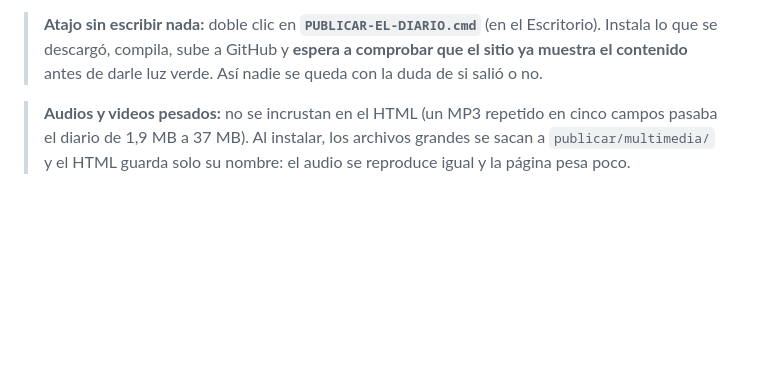
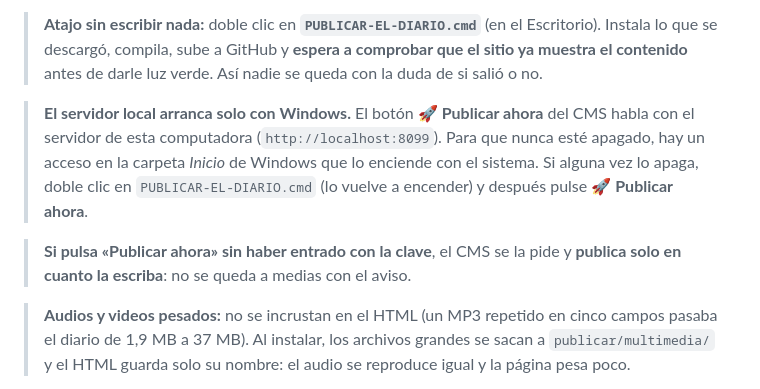
Before and after one commit to latabernadelmagallanesnews-jpg/taberna-magallanes-informa, a Markdown page: README.md, the part around the change. Rendered like a GitHub page; blank space fills up the shorter version.

Commit message:
Documenta el arranque automatico del servidor local

```diff
--- a/README.md
+++ b/README.md
@@ -262,6 +262,17 @@ instala **en la portada y en la nota larga**, para que se vean igual.
 > Escritorio). Instala lo que se descargó, compila, sube a GitHub y **espera a
 > comprobar que el sitio ya muestra el contenido** antes de darle luz verde.
 > Así nadie se queda con la duda de si salió o no.
+
+> **El servidor local arranca solo con Windows.** El botón **🚀 Publicar
+> ahora** del CMS habla con el servidor de esta computadora
+> (`http://localhost:8099`). Para que nunca esté apagado, hay un acceso en la
+> carpeta *Inicio* de Windows que lo enciende con el sistema. Si alguna vez
+> lo apaga, doble clic en `PUBLICAR-EL-DIARIO.cmd` (lo vuelve a encender) y
+> después pulse **🚀 Publicar ahora**.
+
+> **Si pulsa «Publicar ahora» sin haber entrado con la clave**, el CMS se la
+> pide y **publica solo en cuanto la escriba**: no se queda a medias con el
+> aviso.
 
 > **Audios y videos pesados:** no se incrustan en el HTML (un MP3 repetido en
 > cinco campos pasaba el diario de 1,9 MB a 37 MB). Al instalar, los archivos
```
